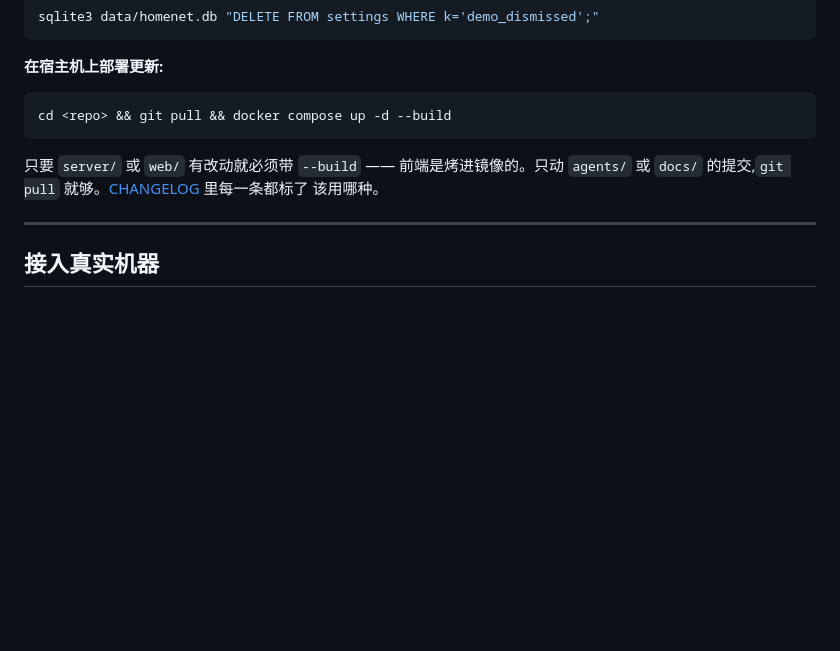
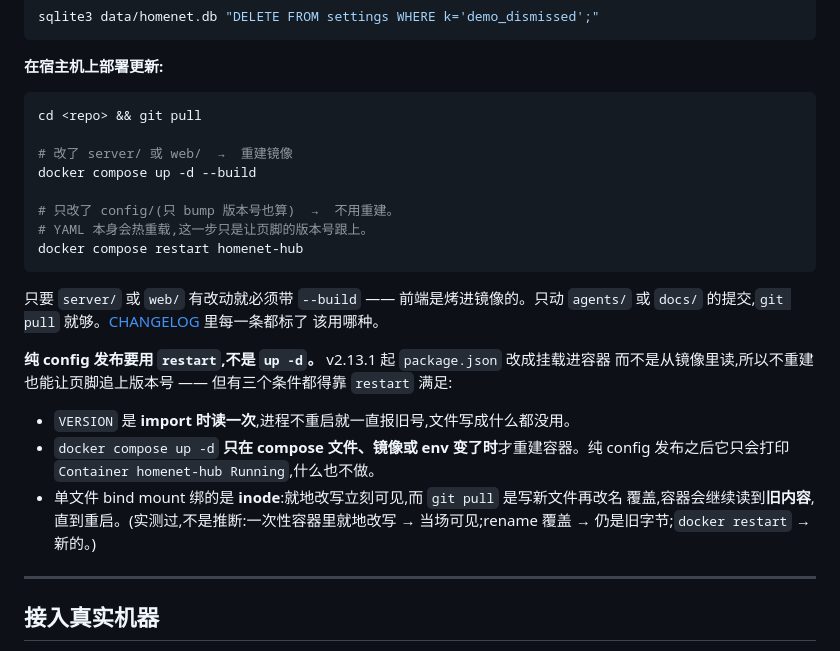
Before and after one commit to bevanho777-max/HomeNet-Hub, a Markdown page: README.zh-CN.md, the part around the change. Drawn GitHub-style; blank space fills up the shorter version.

````diff
--- a/README.zh-CN.md
+++ b/README.zh-CN.md
@@ -464,12 +464,29 @@ sqlite3 data/homenet.db "DELETE FROM settings WHERE k='demo_dismissed';"
 **在宿主机上部署更新:**
 
 ```bash
-cd <repo> && git pull && docker compose up -d --build
+cd <repo> && git pull
+
+# 改了 server/ 或 web/  →  重建镜像
+docker compose up -d --build
+
+# 只改了 config/(只 bump 版本号也算)  →  不用重建。
+# YAML 本身会热重载,这一步只是让页脚的版本号跟上。
+docker compose restart homenet-hub
 ```
 
 只要 `server/` 或 `web/` 有改动就必须带 `--build` —— 前端是烤进镜像的。只动
 `agents/` 或 `docs/` 的提交,`git pull` 就够。[CHANGELOG](CHANGELOG.md) 里每一条都标了
 该用哪种。
+
+**纯 config 发布要用 `restart`,不是 `up -d`。** v2.13.1 起 `package.json` 改成挂载进容器
+而不是从镜像里读,所以不重建也能让页脚追上版本号 —— 但有三个条件都得靠 `restart` 满足:
+
+- `VERSION` 是 **import 时读一次**,进程不重启就一直报旧号,文件写成什么都没用。
+- `docker compose up -d` **只在 compose 文件、镜像或 env 变了时**才重建容器。纯 config
+  发布之后它只会打印 `Container homenet-hub Running`,什么也不做。
+- 单文件 bind mount 绑的是 **inode**:就地改写立刻可见,而 `git pull` 是写新文件再改名
+  覆盖,容器会继续读到**旧内容**,直到重启。(实测过,不是推断:一次性容器里就地改写 →
+  当场可见;rename 覆盖 → 仍是旧字节;`docker restart` → 新的。)
 
 ---
 
````
Also changed, not shown: CHANGELOG.md (+30 -4 lines), README.md (+15 -1 lines).
